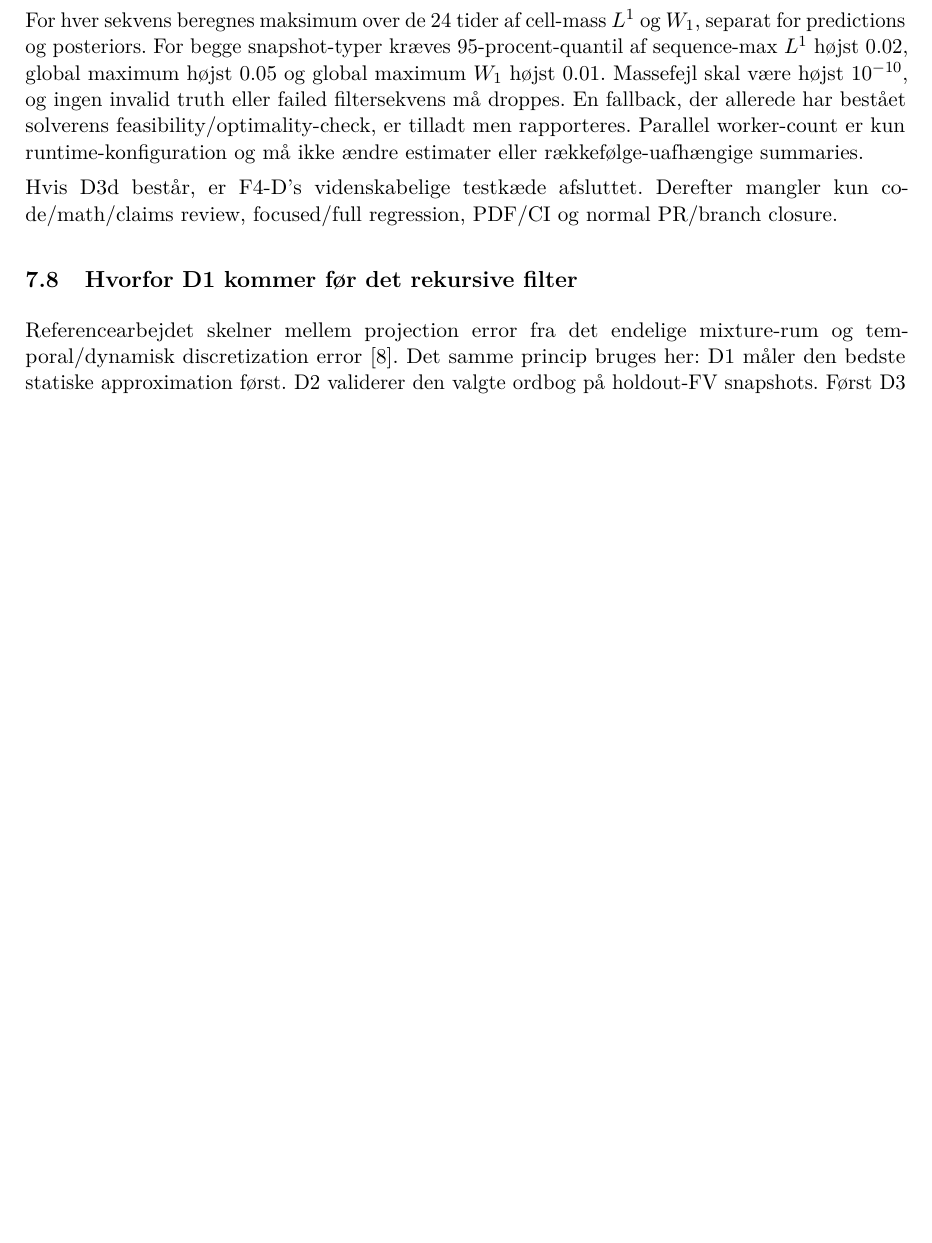
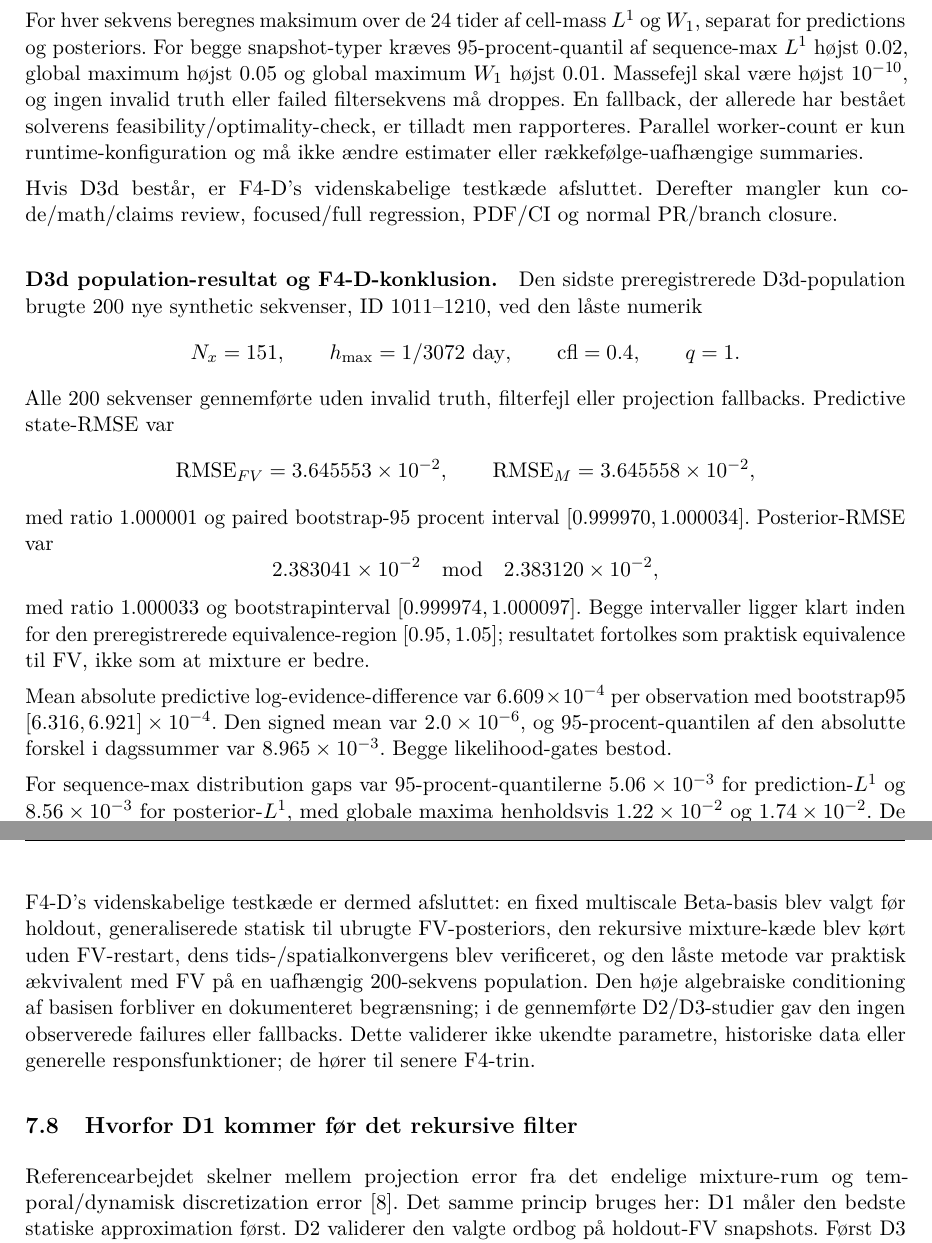
Before and after one commit to N1dhug/BSCe2026, a LaTeX document (root/f4/main.tex, which reads root/f4/notes.tex): part of page 17 of 31 before the commit and two parts of pages 17 and 18 of 32 after it, the two joined at a grey line, cut so that both start at the same text, the shorter picture padded with empty space. Compiled offline with pdfLaTeX.

Commit message:
Document final F4-D population evidence

```diff
--- a/root/f4/notes.tex
+++ b/root/f4/notes.tex
@@ -695,6 +695,53 @@ må ikke ændre estimater eller rækkefølge-uafhængige summaries.
 Hvis D3d består, er F4-D's videnskabelige testkæde afsluttet. Derefter mangler kun
 code/math/claims review, focused/full regression, PDF/CI og normal PR/branch closure.
 
+
+\paragraph{D3d population-resultat og F4-D-konklusion.}
+Den sidste preregistrerede D3d-population brugte 200 nye synthetic sekvenser,
+ID 1011--1210, ved den låste numerik
+\[
+ N_x=151,\qquad h_{\max}=1/3072\ {\rm day},\qquad
+ \mathrm{cfl}=0.4,\qquad q=1.
+\]
+Alle 200 sekvenser gennemførte uden invalid truth, filterfejl eller projection
+fallbacks. Predictive state-RMSE var
+\[
+ \mathrm{RMSE}_{FV}=3.645553\times10^{-2},\qquad
+ \mathrm{RMSE}_{M}=3.645558\times10^{-2},
+\]
+med ratio 1.000001 og paired bootstrap-95 procent interval
+\([0.999970,1.000034]\). Posterior-RMSE var
+\[
+ 2.383041\times10^{-2}\quad\text{mod}\quad2.383120\times10^{-2},
+\]
+med ratio 1.000033 og bootstrapinterval \([0.999974,1.000097]\).
+Begge intervaller ligger klart inden for den preregistrerede equivalence-region
+\([0.95,1.05]\); resultatet fortolkes som praktisk equivalence til FV, ikke som
+at mixture er bedre.
+
+Mean absolute predictive log-evidence-difference var
+\(6.609\times10^{-4}\) per observation med bootstrap95
+\([6.316,6.921]\times10^{-4}\). Den signed mean var
+\(2.0\times10^{-6}\), og 95-procent-quantilen af den absolutte forskel i
+dagssummer var \(8.965\times10^{-3}\). Begge likelihood-gates bestod.
+
+For sequence-max distribution gaps var 95-procent-quantilerne
+\(5.06\times10^{-3}\) for prediction-\(L^1\) og
+\(8.56\times10^{-3}\) for posterior-\(L^1\), med globale maxima henholdsvis
+\(1.22\times10^{-2}\) og \(1.74\times10^{-2}\). De globale \(W_1\)-maxima var
+\(4.98\times10^{-4}\) og \(5.08\times10^{-4}\). Alle repræsentationsgates
+bestod. Over 614400 interne mixture-steps var maksimal massefejl
+\(4.89\times10^{-15}\), og der blev ikke brugt fallbacks.
+
+F4-D's videnskabelige testkæde er dermed afsluttet: en fixed multiscale Beta-basis
+blev valgt før holdout, generaliserede statisk til ubrugte FV-posteriors, den rekursive
+mixture-kæde blev kørt uden FV-restart, dens tids-/spatialkonvergens blev verificeret,
+og den låste metode var praktisk ækvivalent med FV på en uafhængig 200-sekvens
+population. Den høje algebraiske conditioning af basisen forbliver en dokumenteret
+begrænsning; i de gennemførte D2/D3-studier gav den ingen observerede failures eller
+fallbacks. Dette validerer ikke ukendte parametre, historiske data eller generelle
+responsfunktioner; de hører til senere F4-trin.
+
 \subsection{Hvorfor D1 kommer før det rekursive filter}
 Referencearbejdet skelner mellem projection error fra det endelige mixture-rum
 og temporal/dynamisk discretization error \cite{nielsen}. Det samme princip
```
